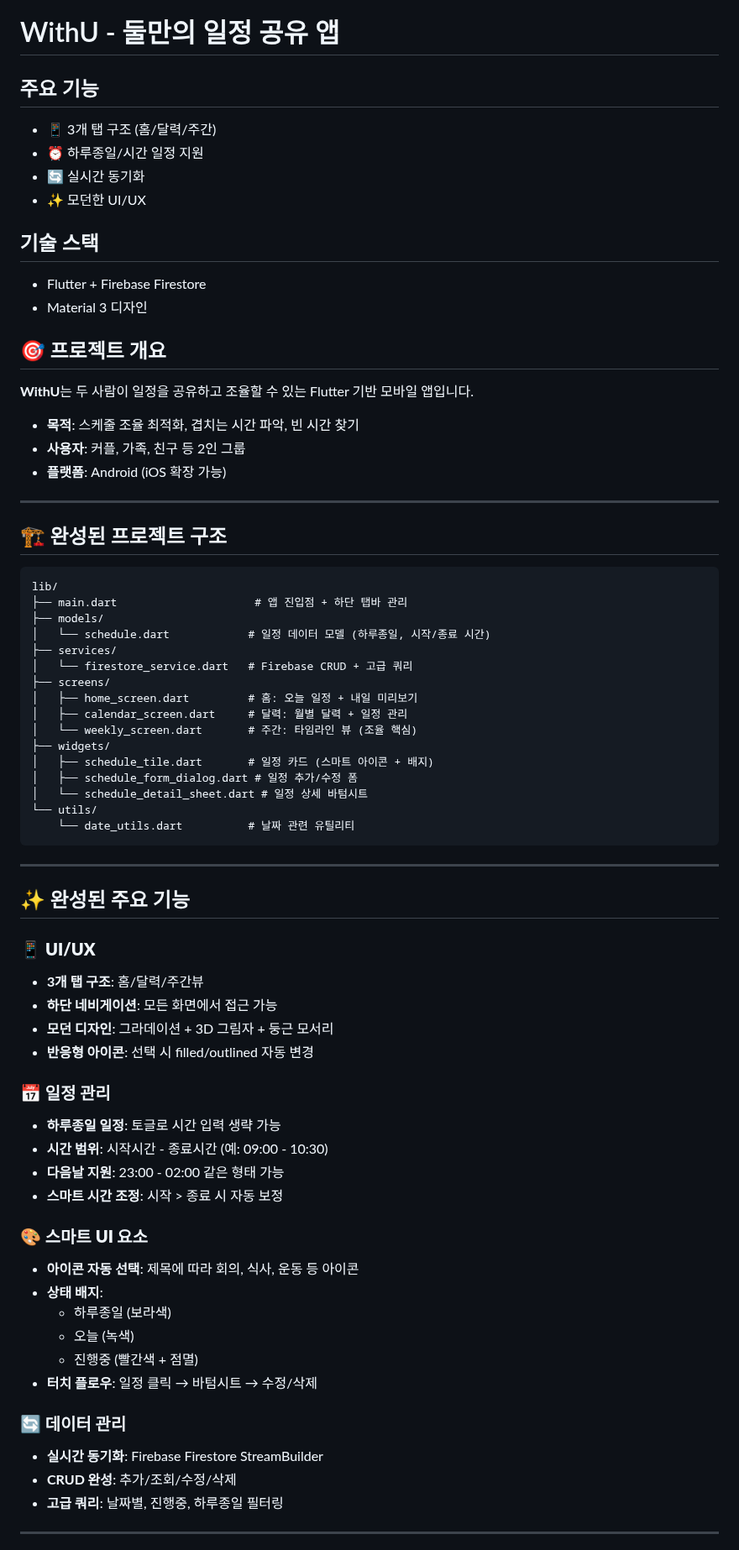
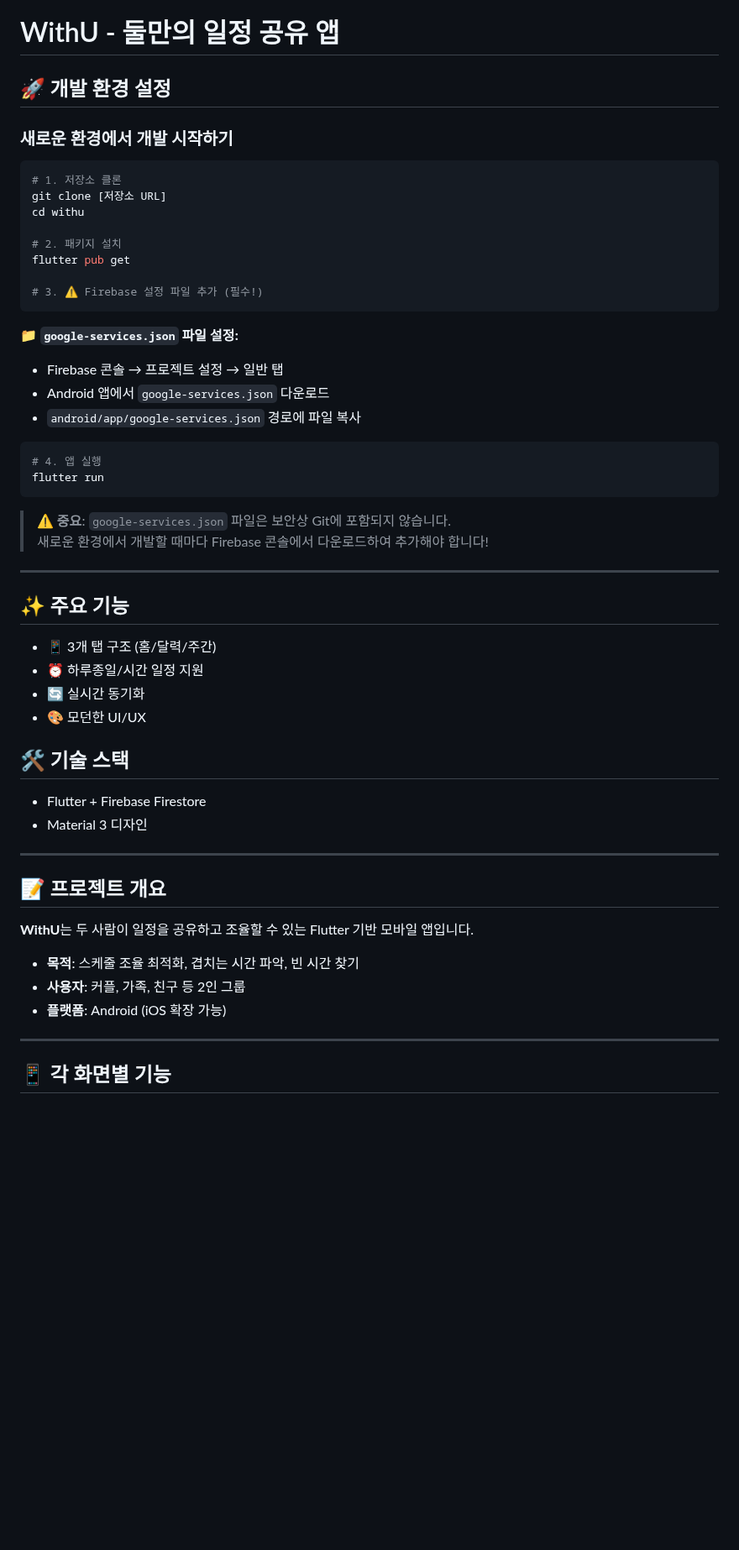
Before and after one commit to DodamKing/withu, a Markdown page: README.md, the part around one of its changes. Shown at 84% size. Rendered like a GitHub page; blank space fills up the shorter version.

````diff
--- a/README.md
+++ b/README.md
@@ -1,18 +1,48 @@
 # WithU - 둘만의 일정 공유 앱
 
-## 주요 기능
+## 🚀 개발 환경 설정
+
+### 새로운 환경에서 개발 시작하기
+
+```bash
+# 1. 저장소 클론
+git clone [저장소 URL]
+cd withu
+
+# 2. 패키지 설치
+flutter pub get
+
+# 3. ⚠️ Firebase 설정 파일 추가 (필수!)
+```
+
+**📁 `google-services.json` 파일 설정:**
+- Firebase 콘솔 → 프로젝트 설정 → 일반 탭
+- Android 앱에서 `google-services.json` 다운로드
+- `android/app/google-services.json` 경로에 파일 복사
+
+```bash
+# 4. 앱 실행
+flutter run
+```
+
+> ⚠️ **중요**: `google-services.json` 파일은 보안상 Git에 포함되지 않습니다.
+> 새로운 환경에서 개발할 때마다 Firebase 콘솔에서 다운로드하여 추가해야 합니다!
+
+---
+
+## ✨ 주요 기능
 - 📱 3개 탭 구조 (홈/달력/주간)
 - ⏰ 하루종일/시간 일정 지원
 - 🔄 실시간 동기화
-- ✨ 모던한 UI/UX
+- 🎨 모던한 UI/UX
 
-## 기술 스택
+## 🛠️ 기술 스택
 - Flutter + Firebase Firestore
 - Material 3 디자인
 
+---
 
-
-## 🎯 프로젝트 개요
+## 📝 프로젝트 개요
 
 **WithU**는 두 사람이 일정을 공유하고 조율할 수 있는 Flutter 기반 모바일 앱입니다.
 
@@ -22,55 +52,5 @@
 
 ---
 
-## 🏗️ 완성된 프로젝트 구조
+## 📱 각 화면별 기능
 
-```
-lib/
-├── main.dart                     # 앱 진입점 + 하단 탭바 관리
-├── models/
-│   └── schedule.dart            # 일정 데이터 모델 (하루종일, 시작/종료 시간)
-├── services/
-│   └── firestore_service.dart   # Firebase CRUD + 고급 쿼리
-├── screens/
-│   ├── home_screen.dart         # 홈: 오늘 일정 + 내일 미리보기
-│   ├── calendar_screen.dart     # 달력: 월별 달력 + 일정 관리
-│   └── weekly_screen.dart       # 주간: 타임라인 뷰 (조율 핵심)
-├── widgets/
-│   ├── schedule_tile.dart       # 일정 카드 (스마트 아이콘 + 배지)
-│   ├── schedule_form_dialog.dart # 일정 추가/수정 폼
-│   └── schedule_detail_sheet.dart # 일정 상세 바텀시트
-└── utils/
-    └── date_utils.dart          # 날짜 관련 유틸리티
-```
-
----
-
-## ✨ 완성된 주요 기능
-
-### 📱 **UI/UX**
-- **3개 탭 구조**: 홈/달력/주간뷰
-- **하단 네비게이션**: 모든 화면에서 접근 가능
-- **모던 디자인**: 그라데이션 + 3D 그림자 + 둥근 모서리
-- **반응형 아이콘**: 선택 시 filled/outlined 자동 변경
-
-### 📅 **일정 관리**
-- **하루종일 일정**: 토글로 시간 입력 생략 가능
-- **시간 범위**: 시작시간 - 종료시간 (예: 09:00 - 10:30)
-- **다음날 지원**: 23:00 - 02:00 같은 형태 가능
-- **스마트 시간 조정**: 시작 > 종료 시 자동 보정
-
-### 🎨 **스마트 UI 요소**
-- **아이콘 자동 선택**: 제목에 따라 회의, 식사, 운동 등 아이콘
-- **상태 배지**:
-    - 하루종일 (보라색)
-    - 오늘 (녹색)
-    - 진행중 (빨간색 + 점멸)
-- **터치 플로우**: 일정 클릭 → 바텀시트 → 수정/삭제
-
-### 🔄 **데이터 관리**
-- **실시간 동기화**: Firebase Firestore StreamBuilder
-- **CRUD 완성**: 추가/조회/수정/삭제
-- **고급 쿼리**: 날짜별, 진행중, 하루종일 필터링
-
----
-
````
Also changed, not shown: other parts of README.md (+14 -202 lines).
